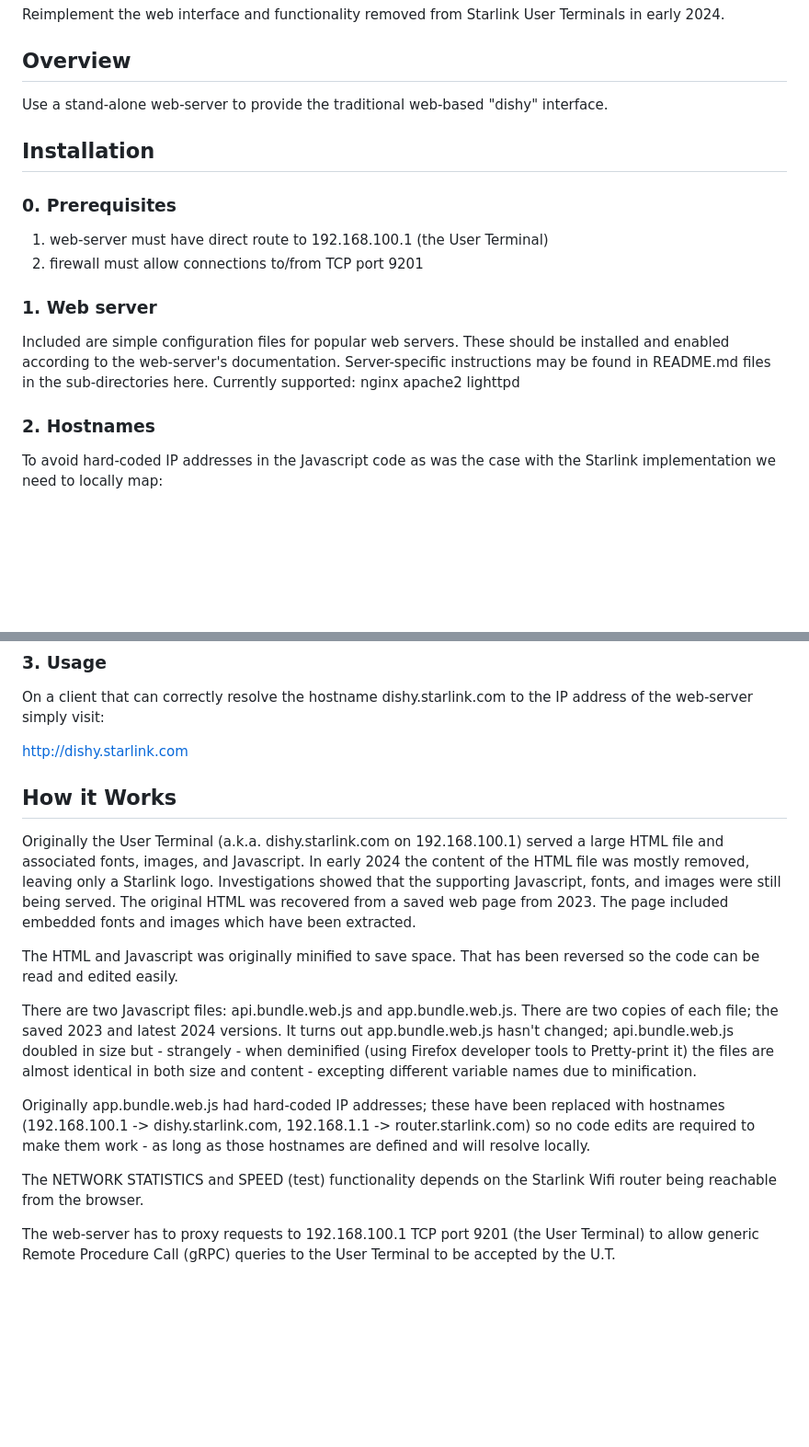
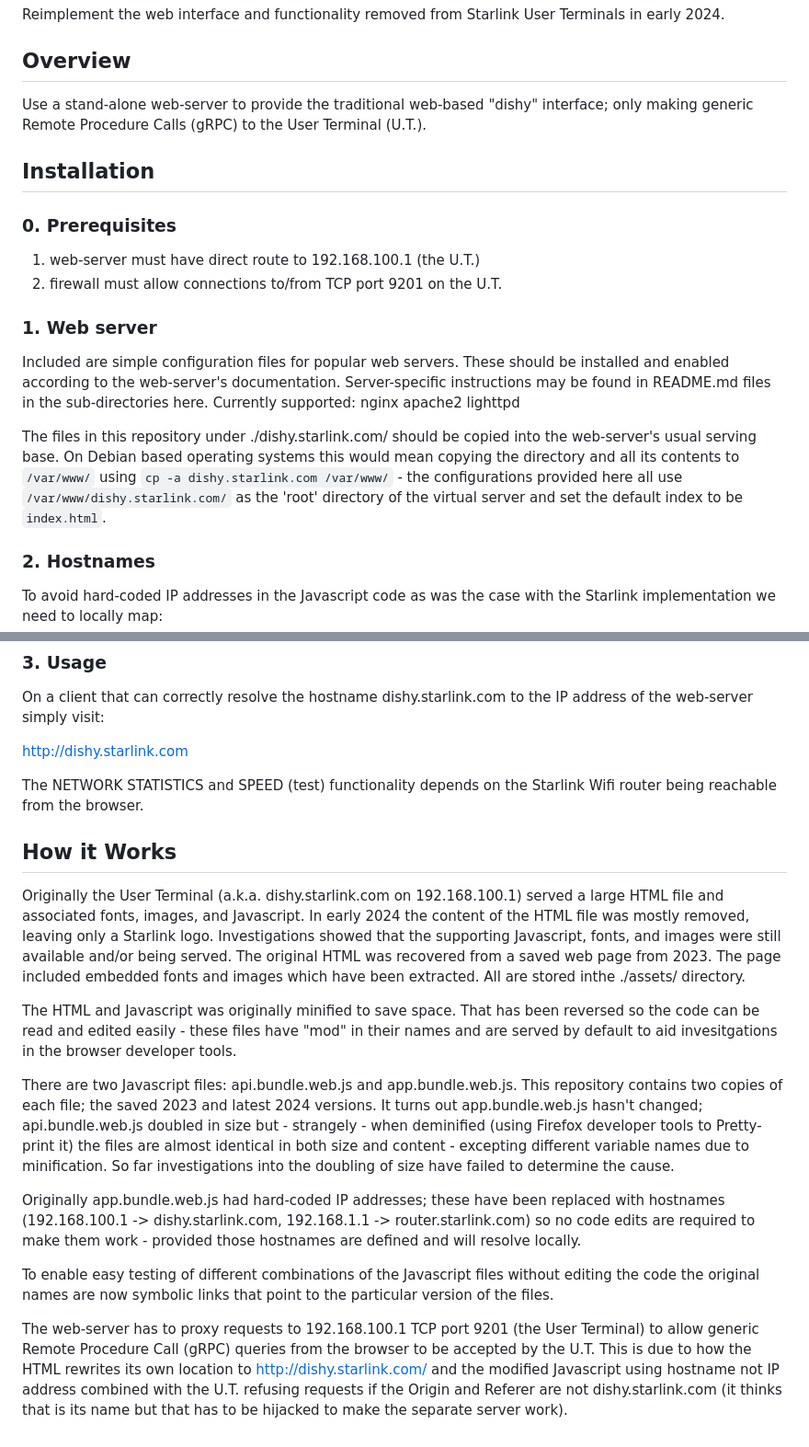
Before and after one commit to iam-TJ/open-dishy, a Markdown page: README.md, 2 parts joined by grey strips. Shown at 92% size. Rendered like a GitHub page; blank space fills up the shorter version.

Commit message:
README: add more detail

```diff
--- a/README.md
+++ b/README.md
@@ -4,18 +4,20 @@ Reimplement the web interface and functionality removed from Starlink User Termi
 
 ## Overview
 
-Use a stand-alone web-server to provide the traditional web-based "dishy" interface.
+Use a stand-alone web-server to provide the traditional web-based "dishy" interface; only making generic Remote Procedure Calls (gRPC) to the User Terminal (U.T.).
 
 ## Installation
 
 ### 0. Prerequisites
 
-  1. web-server must have direct route to 192.168.100.1 (the User Terminal)
-  2. firewall must allow connections to/from TCP port 9201
+  1. web-server must have direct route to 192.168.100.1 (the U.T.)
+  2. firewall must allow connections to/from TCP port 9201 on the U.T.
 
 ### 1. Web server
 
 Included are simple configuration files for popular web servers. These should be installed and enabled according to the web-server's documentation. Server-specific instructions may be found in README.md files in the sub-directories here. Currently supported: nginx apache2 lighttpd
+
+The files in this repository under ./dishy.starlink.com/ should be copied into the web-server's usual serving base. On Debian based operating systems this would mean copying the directory and all its contents to `/var/www/` using `cp -a dishy.starlink.com /var/www/` - the configurations provided here all use `/var/www/dishy.starlink.com/` as the 'root' directory of the virtual server and set the default index to be `index.html`.
 
 ### 2. Hostnames
 
@@ -38,16 +40,18 @@ On a client that can correctly resolve the hostname dishy.starlink.com to the IP
 
 http://dishy.starlink.com
 
+The NETWORK STATISTICS and SPEED (test) functionality depends on the Starlink Wifi router being reachable from the browser.
+
 ## How it Works
 
-Originally the User Terminal (a.k.a. dishy.starlink.com on 192.168.100.1) served a large HTML file and associated fonts, images, and Javascript. In early 2024 the content of the HTML file was mostly removed, leaving only a Starlink logo. Investigations showed that the supporting Javascript, fonts, and images were still being served. The original HTML was recovered from a saved web page from 2023. The page included embedded fonts and images which have been extracted.
+Originally the User Terminal (a.k.a. dishy.starlink.com on 192.168.100.1) served a large HTML file and associated fonts, images, and Javascript. In early 2024 the content of the HTML file was mostly removed, leaving only a Starlink logo. Investigations showed that the supporting Javascript, fonts, and images were still available and/or being served. The original HTML was recovered from a saved web page from 2023. The page included embedded fonts and images which have been extracted. All are stored inthe ./assets/ directory.
 
-The HTML and Javascript was originally minified to save space. That has been reversed so the code can be read and edited easily.
+The HTML and Javascript was originally minified to save space. That has been reversed so the code can be read and edited easily - these files have "mod" in their names and are served by default to aid invesitgations in the browser developer tools.
 
-There are two Javascript files: api.bundle.web.js and app.bundle.web.js. There are two copies of each file; the saved 2023 and latest 2024 versions. It turns out app.bundle.web.js hasn't changed; api.bundle.web.js doubled in size but - strangely - when deminified (using Firefox developer tools to Pretty-print it) the files are almost identical in both size and content - excepting different variable names due to minification.
+There are two Javascript files: api.bundle.web.js and app.bundle.web.js. This repository contains two copies of each file; the saved 2023 and latest 2024 versions. It turns out app.bundle.web.js hasn't changed; api.bundle.web.js doubled in size but - strangely - when deminified (using Firefox developer tools to Pretty-print it) the files are almost identical in both size and content - excepting different variable names due to minification. So far investigations into the doubling of size have failed to determine the cause.
 
-Originally app.bundle.web.js had hard-coded IP addresses; these have been replaced with hostnames (192.168.100.1 -> dishy.starlink.com, 192.168.1.1 -> router.starlink.com) so no code edits are required to make them work - as long as those hostnames are defined and will resolve locally.
+Originally app.bundle.web.js had hard-coded IP addresses; these have been replaced with hostnames (192.168.100.1 -> dishy.starlink.com, 192.168.1.1 -> router.starlink.com) so no code edits are required to make them work - provided those hostnames are defined and will resolve locally.
 
-The NETWORK STATISTICS and SPEED (test) functionality depends on the Starlink Wifi router being reachable from the browser.
+To enable easy testing of different combinations of the Javascript files without editing the code the original names are now symbolic links that point to the particular version of the files.
 
-The web-server has to proxy requests to 192.168.100.1 TCP port 9201 (the User Terminal) to allow generic Remote Procedure Call (gRPC) queries to the User Terminal to be accepted by the U.T.
+The web-server has to proxy requests to 192.168.100.1 TCP port 9201 (the User Terminal) to allow generic Remote Procedure Call (gRPC) queries from the browser to be accepted by the U.T. This is due to how the HTML rewrites its own location to http://dishy.starlink.com/ and the modified Javascript using hostname not IP address combined with the U.T. refusing requests if the Origin and Referer are not dishy.starlink.com (it thinks that is its name but that has to be hijacked to make the separate server work).
```
